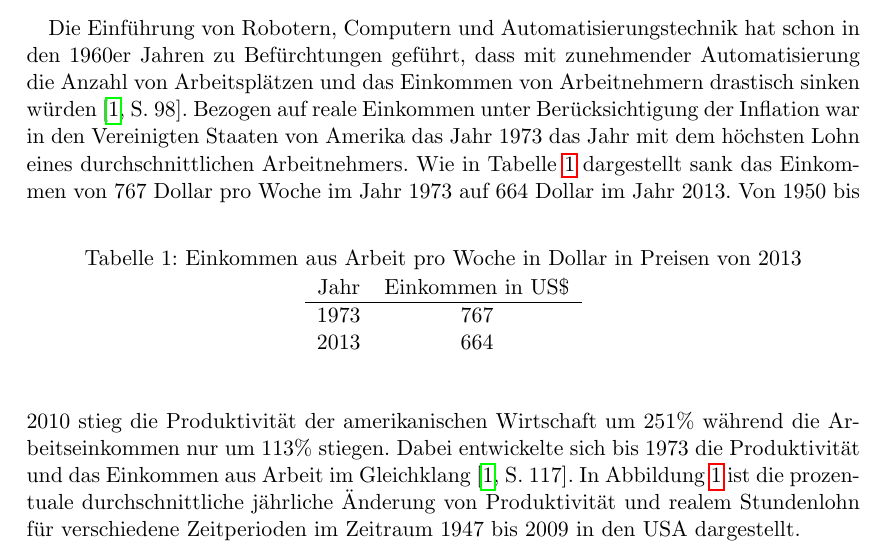
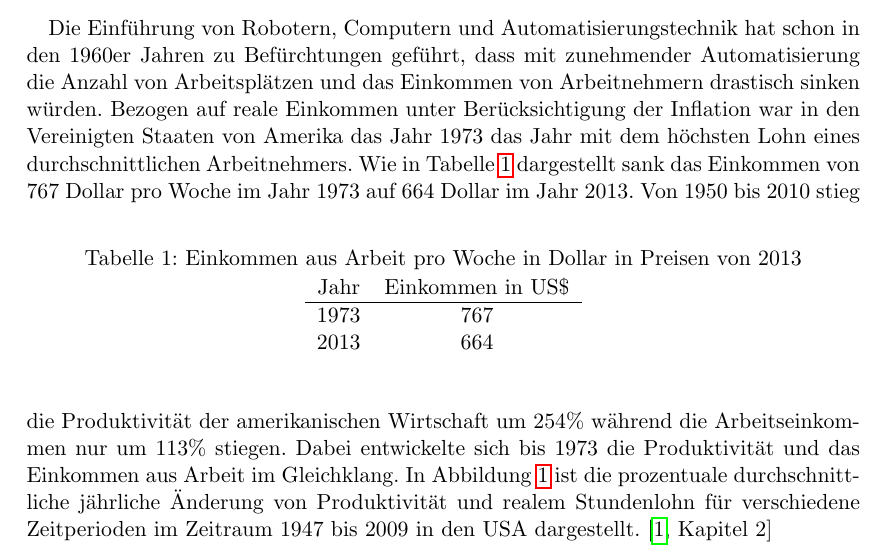
Before and after one commit to fredowski/maschine, a LaTeX paper (maschine.tex): part of page 1 of 4, cut so that both start at the same text. Compiled offline with pdfLaTeX.

Commit message:
update README and FORD citation

```diff
--- a/maschine.tex
+++ b/maschine.tex
@@ -37,7 +37,7 @@ autolang=other,
 Die Zustimmung zur Demokratie als Staatsform nimmt in der Bevölkerung kontinuierlich ab. Der Grund für die abnehmende Zustimmung ist eine Zunahme der wirtschaftlichen und politischen Ungleichheit. Große Bevölkerungsgruppen fühlen sich durch das politische System nicht vertreten. Das bedingungslose Grundeinkommen ist Voraussetzung für politische Teilhabe.
 \end{abstract}
 
-Die Einführung von Robotern, Computern und Automatisierungstechnik hat schon in den 1960er Jahren zu Befürchtungen geführt, dass mit zunehmender Automatisierung die Anzahl von Arbeitsplätzen und das Einkommen von Arbeitnehmern drastisch sinken würden \cite[S. 98]{ford15}. Bezogen auf reale Einkommen unter Berücksichtigung der Inflation war in den Vereinigten Staaten von Amerika das Jahr 1973 das Jahr mit dem höchsten Lohn eines durchschnittlichen Arbeitnehmers. Wie in Tabelle \ref{tab:income} dargestellt sank das Einkommen von 767 Dollar pro Woche im Jahr 1973 auf 664 Dollar im Jahr 2013.
+Die Einführung von Robotern, Computern und Automatisierungstechnik hat schon in den 1960er Jahren zu Befürchtungen geführt, dass mit zunehmender Automatisierung die Anzahl von Arbeitsplätzen und das Einkommen von Arbeitnehmern drastisch sinken würden. Bezogen auf reale Einkommen unter Berücksichtigung der Inflation war in den Vereinigten Staaten von Amerika das Jahr 1973 das Jahr mit dem höchsten Lohn eines durchschnittlichen Arbeitnehmers. Wie in Tabelle \ref{tab:income} dargestellt sank das Einkommen von 767 Dollar pro Woche im Jahr 1973 auf 664 Dollar im Jahr 2013.
 \begin{table}[htp]
 \caption{Einkommen aus Arbeit pro Woche in Dollar in Preisen von 2013}
 \begin{center}
@@ -49,7 +49,7 @@ Jahr & Einkommen in US\textdollar \\\hline
 \end{center}
 \label{tab:income}
 \end{table}
-Von 1950 bis 2010 stieg die Produktivität der amerikanischen Wirtschaft um 251\% während die Arbeitseinkommen nur um 113\% stiegen. Dabei entwickelte sich bis 1973 die Produktivität und das Einkommen aus Arbeit im Gleichklang \cite[S. 117]{ford15}. In Abbildung \ref{fig:gap} ist die prozentuale durchschnittliche jährliche Änderung von Produktivität und realem Stundenlohn für verschiedene Zeitperioden im Zeitraum 1947 bis 2009 in den USA dargestellt.
+Von 1950 bis 2010 stieg die Produktivität der amerikanischen Wirtschaft um 254\% während die Arbeitseinkommen nur um 113\% stiegen. Dabei entwickelte sich bis 1973 die Produktivität und das Einkommen aus Arbeit im Gleichklang. In Abbildung \ref{fig:gap} ist die prozentuale durchschnittliche jährliche Änderung von Produktivität und realem Stundenlohn für verschiedene Zeitperioden im Zeitraum 1947 bis 2009 in den USA dargestellt. \cite[Kapitel 2]{ford15}
 
 \begin{figure}
 \begin{center}
```
Also changed, not shown: README.md, maschine.pdf.
